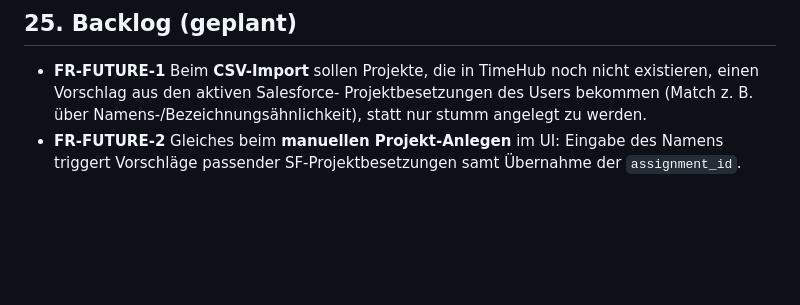
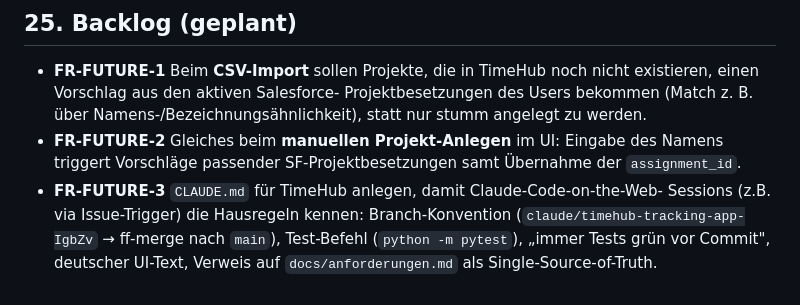
Before and after one commit to joschkarick-homelab/TimeHub, a Markdown page: docs/anforderungen.md, the part around the change. GitHub-like rendering; blank space fills up the shorter version.

Commit message:
Backlog: CLAUDE.md für Web-Sessions als FR-FUTURE-3 aufgenommen

```diff
--- a/docs/anforderungen.md
+++ b/docs/anforderungen.md
@@ -520,3 +520,8 @@ Nicht in diesem Stand:
 - **FR-FUTURE-2** Gleiches beim **manuellen Projekt-Anlegen** im UI: Eingabe
   des Namens triggert Vorschläge passender SF-Projektbesetzungen samt
   Übernahme der `assignment_id`.
+- **FR-FUTURE-3** `CLAUDE.md` für TimeHub anlegen, damit Claude-Code-on-the-Web-
+  Sessions (z.B. via Issue-Trigger) die Hausregeln kennen: Branch-Konvention
+  (`claude/timehub-tracking-app-IgbZv` → ff-merge nach `main`), Test-Befehl
+  (`python -m pytest`), „immer Tests grün vor Commit", deutscher UI-Text,
+  Verweis auf `docs/anforderungen.md` als Single-Source-of-Truth.
```
